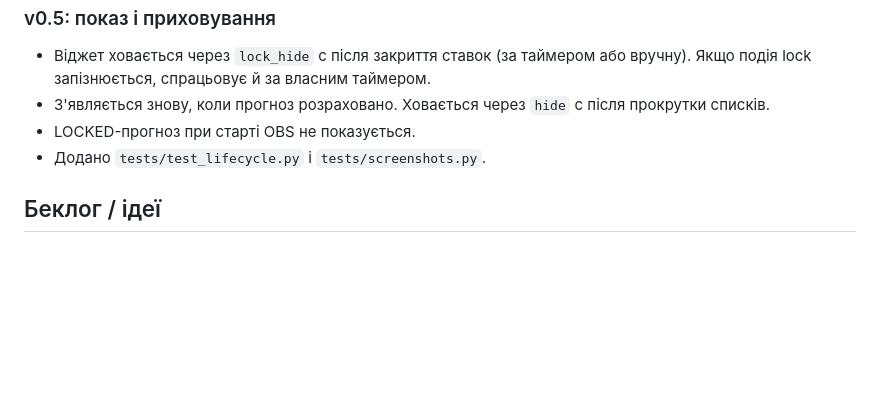
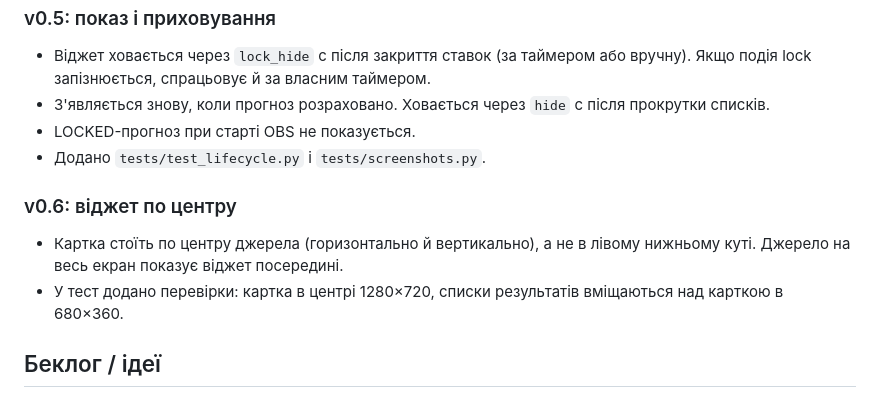
Before and after one commit to EndL11/PredictionWidgetTwitch, a Markdown page: PROGRESS.md, the part around the change. GitHub-like rendering; blank space fills up the shorter version.

```diff
--- a/PROGRESS.md
+++ b/PROGRESS.md
@@ -32,6 +32,10 @@
 - LOCKED-прогноз при старті OBS не показується.
 - Додано `tests/test_lifecycle.py` і `tests/screenshots.py`.
 
+### v0.6: віджет по центру
+- Картка стоїть по центру джерела (горизонтально й вертикально), а не в лівому нижньому куті. Джерело на весь екран показує віджет посередині.
+- У тест додано перевірки: картка в центрі 1280×720, списки результатів вміщаються над карткою в 680×360.
+
 ## Беклог / ідеї
 - [ ] **Перевірити на реальному каналі**: прогноз з 2 і з 3+ варіантами, ручне закриття, скасування, перезапуск OBS посеред прогнозу.
 - [ ] Звірити семантику `channel_points_won`: чи це повна виплата (ставка + прибуток), чи лише прибуток. Зараз у списку «Виграли» показується значення як є.
```
Also changed, not shown: CLAUDE.md (+2 -2 lines), README.md (+1 -0 lines), docs/screenshot-active.png, docs/screenshot-results.png, 2 other files.
